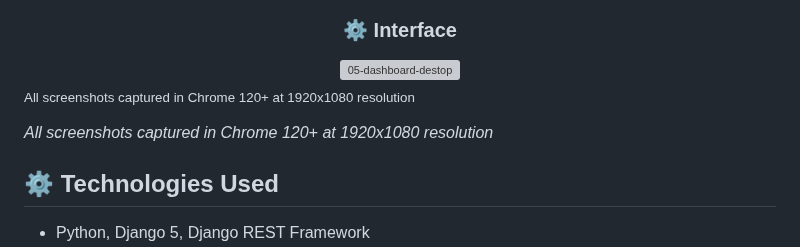
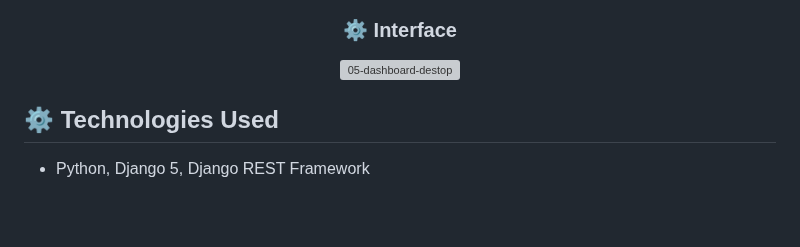
Before and after one commit to Riteshbhandarii/chat-systems, a Markdown page: README.md, the part around the change. GitHub-like rendering; blank space fills up the shorter version; grey boxes are pictures that could not be loaded.

```diff
--- a/README.md
+++ b/README.md
@@ -46,9 +46,7 @@ Built as a Big Data Engineering course project, UmbraChat focuses on scalable in
 
 </div>
 
-<sub>All screenshots captured in Chrome 120+ at 1920x1080 resolution</sub>
 
-*All screenshots captured in Chrome 120+ at 1920x1080 resolution*
 ## ⚙️ Technologies Used
 - Python, Django 5, Django REST Framework
 - Django Channels, Redis, Daphne
```
